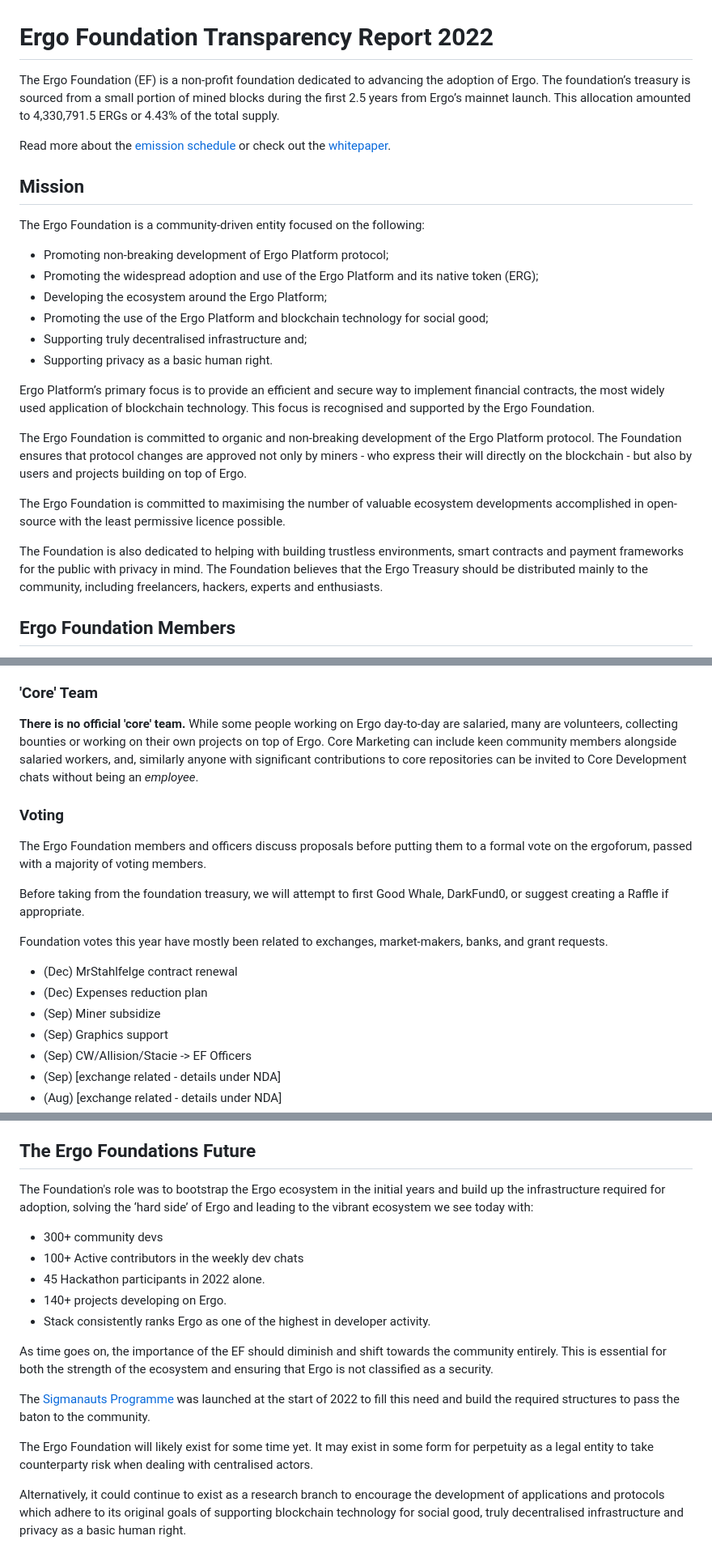
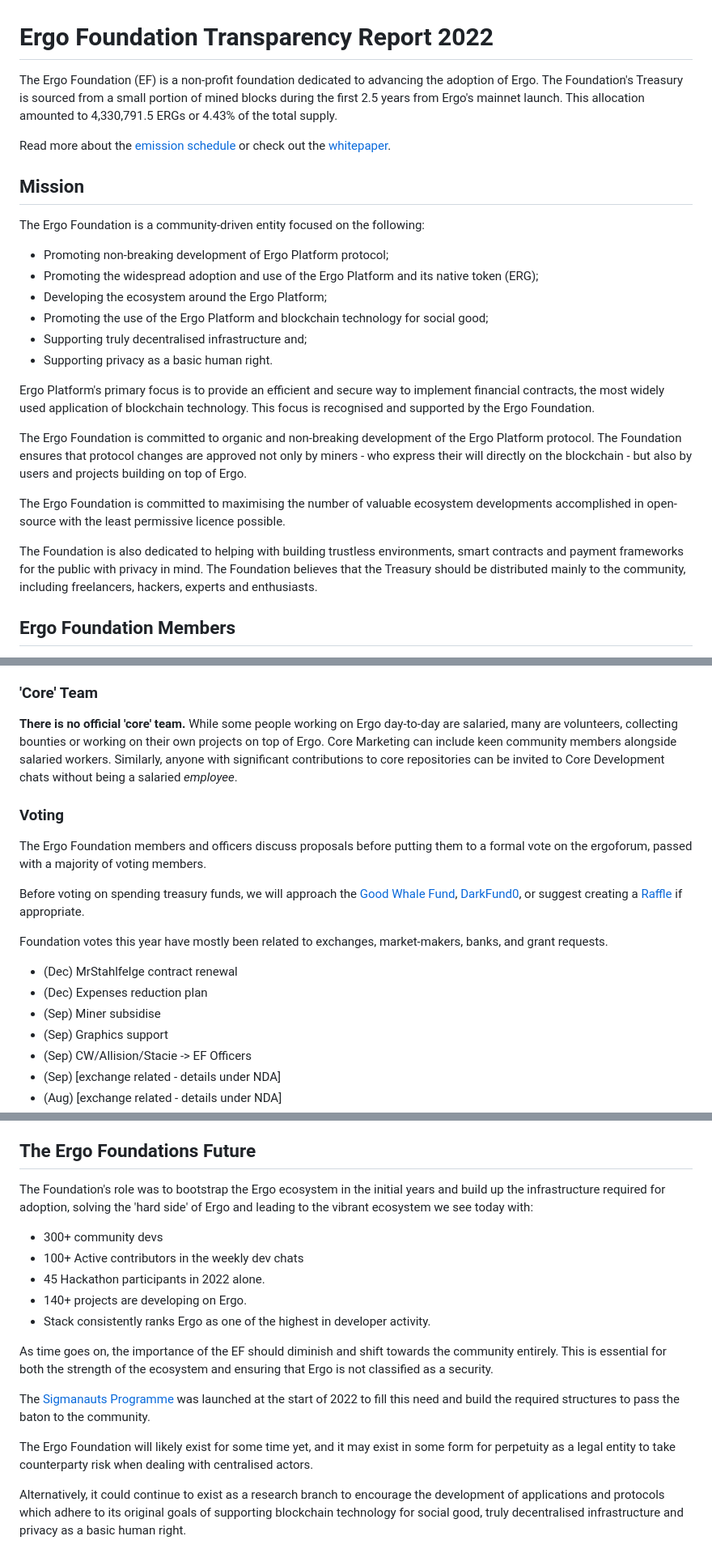
Before and after one commit to ergoplatform/ergodocs, a Markdown page: docs/ergo-foundation-2022.md, 3 parts joined by grey strips. Shown: that part at 81% size. Rendered like a GitHub page.

```diff
--- a/docs/ergo-foundation-2022.md
+++ b/docs/ergo-foundation-2022.md
@@ -1,7 +1,7 @@
 # Ergo Foundation Transparency Report 2022
 
 
-The Ergo Foundation (EF) is a non-profit foundation dedicated to advancing the adoption of Ergo. The foundation’s treasury is sourced from a small portion of mined blocks during the first 2.5 years from Ergo’s mainnet launch. This allocation amounted to 4,330,791.5 ERGs or 4.43% of the total supply.
+The Ergo Foundation (EF) is a non-profit foundation dedicated to advancing the adoption of Ergo. The Foundation's Treasury is sourced from a small portion of mined blocks during the first 2.5 years from Ergo's mainnet launch. This allocation amounted to 4,330,791.5 ERGs or 4.43% of the total supply.
 
 Read more about the [emission schedule](emission.md) or check out the [whitepaper](https://ergoplatform.org/docs/whitepaper.pdf).
 
@@ -17,13 +17,13 @@ The Ergo Foundation is a community-driven entity focused on the following:
 - Supporting truly decentralised infrastructure and;
 - Supporting privacy as a basic human right.
 
-Ergo Platform’s primary focus is to provide an efficient and secure way to implement financial contracts, the most widely used application of blockchain technology. This focus is recognised and supported by the Ergo Foundation.
+Ergo Platform's primary focus is to provide an efficient and secure way to implement financial contracts, the most widely used application of blockchain technology. This focus is recognised and supported by the Ergo Foundation.
 
 The Ergo Foundation is committed to organic and non-breaking development of the Ergo Platform protocol. The Foundation ensures that protocol changes are approved not only by miners - who express their will directly on the blockchain - but also by users and projects building on top of Ergo.
 
 The Ergo Foundation is committed to maximising the number of valuable ecosystem developments accomplished in open-source with the least permissive licence possible.
 
-The Foundation is also dedicated to helping with building trustless environments, smart contracts and payment frameworks for the public with privacy in mind. The Foundation believes that the Ergo Treasury should be distributed mainly to the community, including freelancers, hackers, experts and enthusiasts.
+The Foundation is also dedicated to helping with building trustless environments, smart contracts and payment frameworks for the public with privacy in mind. The Foundation believes that the Treasury should be distributed mainly to the community, including freelancers, hackers, experts and enthusiasts.
 
 ## Ergo Foundation Members
 
@@ -134,7 +134,7 @@ The marketing department highlights projects building in the ecosystem. However,
 
 ### 'Core' Team
 
-**There is no official 'core' team.** While some people working on Ergo day-to-day are salaried, many are volunteers, collecting bounties or working on their own projects on top of Ergo. Core Marketing can include keen community members alongside salaried workers, and, similarly anyone with significant contributions to core repositories can be invited to Core Development chats without being an *employee*.
+**There is no official 'core' team.** While some people working on Ergo day-to-day are salaried, many are volunteers, collecting bounties or working on their own projects on top of Ergo. Core Marketing can include keen community members alongside salaried workers. Similarly, anyone with significant contributions to core repositories can be invited to Core Development chats without being a salaried *employee*.
 
 
 
@@ -144,13 +144,13 @@ The marketing department highlights projects building in the ecosystem. However,
 
 The Ergo Foundation members and officers discuss proposals before putting them to a formal vote on the ergoforum, passed with a majority of voting members.
 
-Before taking from the foundation treasury, we will attempt to first Good Whale, DarkFund0, or suggest creating a Raffle if appropriate.
+Before voting on spending treasury funds, we will approach the [Good Whale Fund](https://ergoplatform.org/en/blog/2021-11-02-good-whales-grant-fund/), [DarkFund0](https://www.ergoforum.org/t/darkfund0-zk-fund-for-privacy-applications/398), or suggest creating a [Raffle](https://ergoraffle.com/) if appropriate.
 
 Foundation votes this year have mostly been related to exchanges, market-makers, banks, and grant requests.
 
 - (Dec) MrStahlfelge contract renewal
 - (Dec) Expenses reduction plan
-- (Sep) Miner subsidize
+- (Sep) Miner subsidise
 - (Sep) Graphics support
 - (Sep) CW/Allision/Stacie -> EF Officers
 - (Sep) [exchange related - details under NDA]
@@ -268,20 +275,20 @@ You can find the Ergo Foundation treasury and current balance [on-chain](https:/
 
 
 ## The Ergo Foundations Future
-The Foundation's role was to bootstrap the Ergo ecosystem in the initial years and build up the infrastructure required for adoption, solving the ‘hard side’ of Ergo and leading to the vibrant ecosystem we see today with:
+The Foundation's role was to bootstrap the Ergo ecosystem in the initial years and build up the infrastructure required for adoption, solving the 'hard side' of Ergo and leading to the vibrant ecosystem we see today with:
 
 
 - 300+ community devs
 - 100+ Active contributors in the weekly dev chats
 - 45 Hackathon participants in 2022 alone.
-- 140+ projects developing on Ergo.
+- 140+ projects are developing on Ergo.
 - Stack consistently ranks Ergo as one of the highest in developer activity.
 
 As time goes on, the importance of the EF should diminish and shift towards the community entirely. This is essential for both the strength of the ecosystem and ensuring that Ergo is not classified as a security.
 
 The [Sigmanauts Programme](sigmanauts.md) was launched at the start of 2022 to fill this need and build the required structures to pass the baton to the community.
 
-The Ergo Foundation will likely exist for some time yet. It may exist in some form for perpetuity as a legal entity to take counterparty risk when dealing with centralised actors.
+The Ergo Foundation will likely exist for some time yet, and it may exist in some form for perpetuity as a legal entity to take counterparty risk when dealing with centralised actors.
 
 Alternatively, it could continue to exist as a research branch to encourage the development of applications and protocols which adhere to its original goals of supporting blockchain technology for social good, truly decentralised infrastructure and privacy as a basic human right.
 
```
Also changed, not shown: other parts of docs/ergo-foundation-2022.md (+42 -35 lines).
